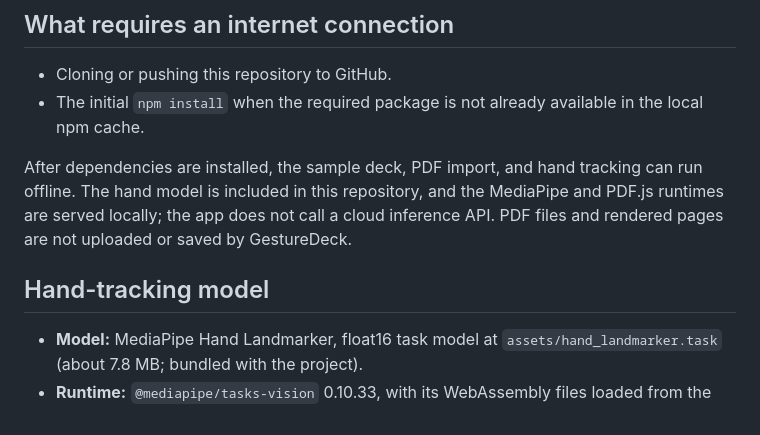
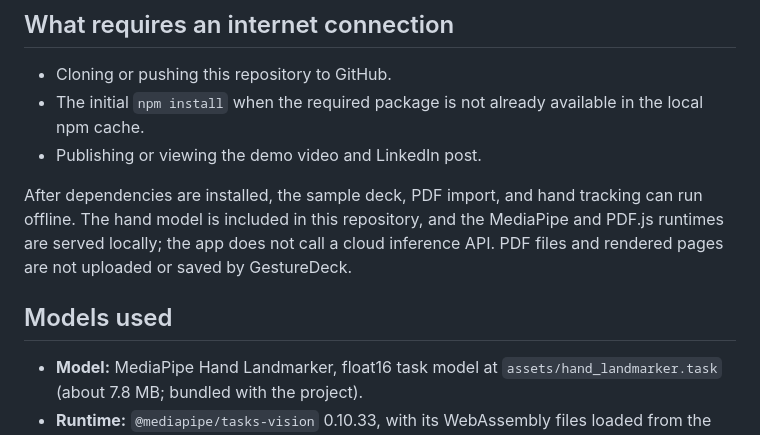
Before and after one commit to wehyn/GestureDeck, a Markdown page: README.md, the part around one of its changes. GitHub-like rendering.

```diff
--- a/README.md
+++ b/README.md
@@ -22,10 +36,11 @@ Camera frames and hand landmarks are not uploaded or saved. The camera is off un
 
 - Cloning or pushing this repository to GitHub.
 - The initial `npm install` when the required package is not already available in the local npm cache.
+- Publishing or viewing the demo video and LinkedIn post.
 
 After dependencies are installed, the sample deck, PDF import, and hand tracking can run offline. The hand model is included in this repository, and the MediaPipe and PDF.js runtimes are served locally; the app does not call a cloud inference API. PDF files and rendered pages are not uploaded or saved by GestureDeck.
 
-## Hand-tracking model
+## Models used
 
 - **Model:** MediaPipe Hand Landmarker, float16 task model at `assets/hand_landmarker.task` (about 7.8 MB; bundled with the project).
 - **Runtime:** `@mediapipe/tasks-vision` 0.10.33, with its WebAssembly files loaded from the local `node_modules` directory.
```
Also changed, not shown: other parts of README.md (+32 -7 lines).
